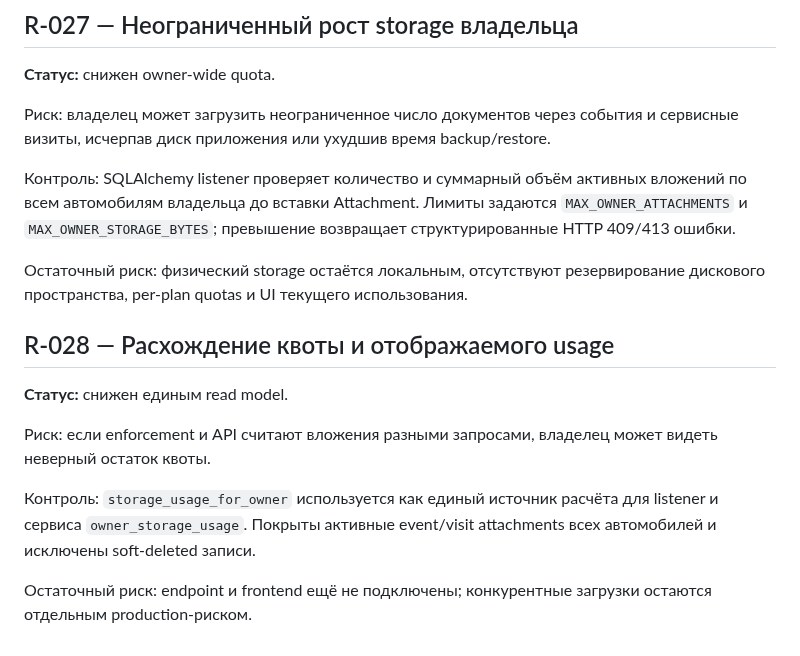
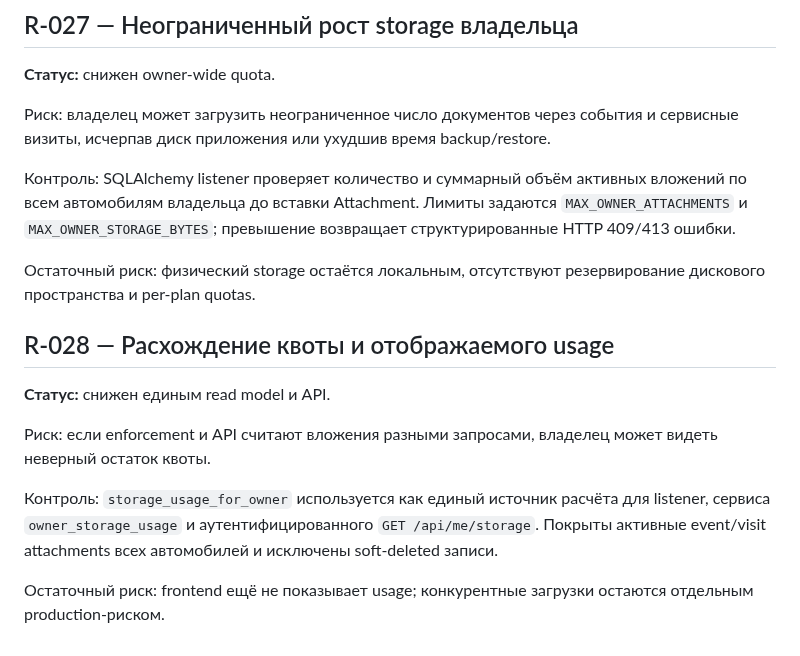
Before and after one commit to Vutovk31/AutoPasport, a Markdown page: docs/RISK_LOG.md, the part around the change. Rendered like a GitHub page.

Commit message:
docs: update storage usage visibility risk

```diff
--- a/docs/RISK_LOG.md
+++ b/docs/RISK_LOG.md
@@ -34,14 +34,14 @@
 
 Контроль: SQLAlchemy listener проверяет количество и суммарный объём активных вложений по всем автомобилям владельца до вставки Attachment. Лимиты задаются `MAX_OWNER_ATTACHMENTS` и `MAX_OWNER_STORAGE_BYTES`; превышение возвращает структурированные HTTP 409/413 ошибки.
 
-Остаточный риск: физический storage остаётся локальным, отсутствуют резервирование дискового пространства, per-plan quotas и UI текущего использования.
+Остаточный риск: физический storage остаётся локальным, отсутствуют резервирование дискового пространства и per-plan quotas.
 
 ## R-028 — Расхождение квоты и отображаемого usage
 
-**Статус:** снижен единым read model.
+**Статус:** снижен единым read model и API.
 
 Риск: если enforcement и API считают вложения разными запросами, владелец может видеть неверный остаток квоты.
 
-Контроль: `storage_usage_for_owner` используется как единый источник расчёта для listener и сервиса `owner_storage_usage`. Покрыты активные event/visit attachments всех автомобилей и исключены soft-deleted записи.
+Контроль: `storage_usage_for_owner` используется как единый источник расчёта для listener, сервиса `owner_storage_usage` и аутентифицированного `GET /api/me/storage`. Покрыты активные event/visit attachments всех автомобилей и исключены soft-deleted записи.
 
-Остаточный риск: endpoint и frontend ещё не подключены; конкурентные загрузки остаются отдельным production-риском.
+Остаточный риск: frontend ещё не показывает usage; конкурентные загрузки остаются отдельным production-риском.
```
